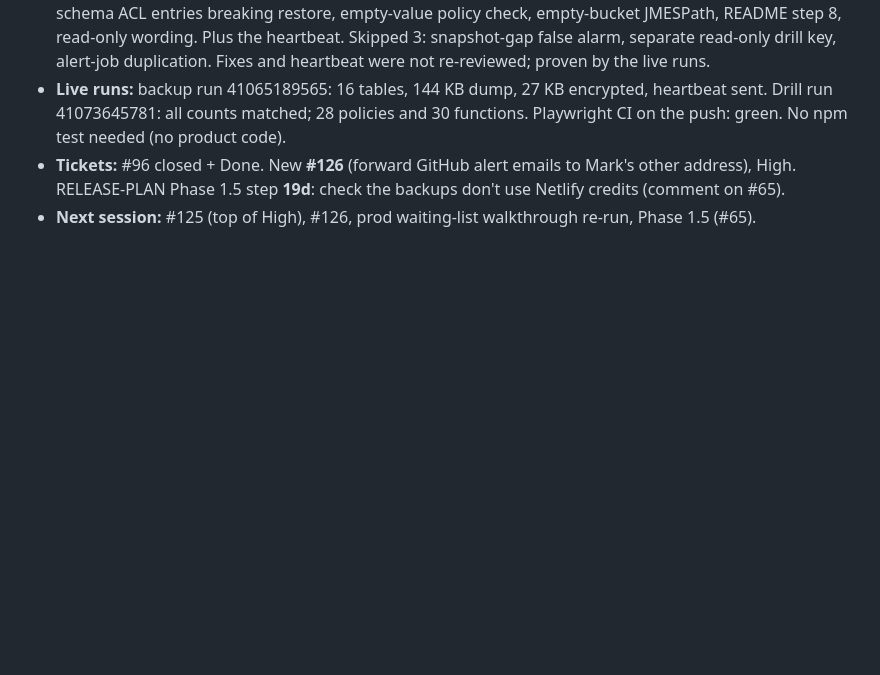
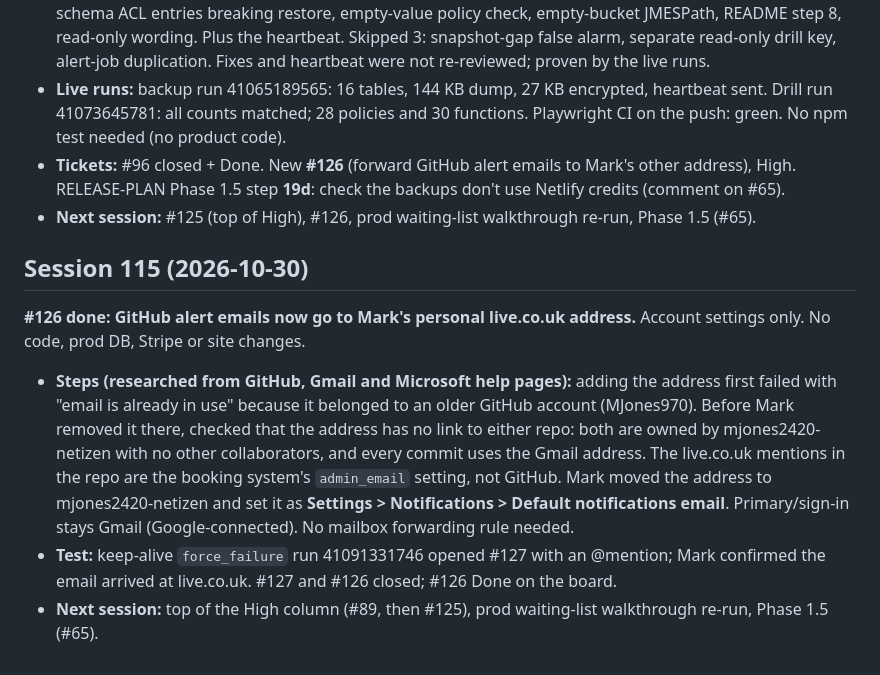
Before and after one commit to mjones2420-netizen/lg-pilates-booking, a Markdown page: SESSION-LOG.md, the part around the change. Drawn GitHub-style; blank space fills up the shorter version.

Commit message:
Session 115 wrap-up: #126 GitHub alert emails now go to live.co.uk
Co-Authored-By: Claude Opus 5.5 <noreply@anthropic.com>
Claude-Session: https://claude.ai/code/session_01Vyqhcca4XT14rLGDutricE

```diff
--- a/SESSION-LOG.md
+++ b/SESSION-LOG.md
@@ -645,3 +645,10 @@ Website only (`lg-pilates-website` repo). `afc7b1a` — 7 WordPress URL 301 redi
 - **Live runs:** backup run 41065189565: 16 tables, 144 KB dump, 27 KB encrypted, heartbeat sent. Drill run 41073645781: all counts matched; 28 policies and 30 functions. Playwright CI on the push: green. No npm test needed (no product code).
 - **Tickets:** #96 closed + Done. New **#126** (forward GitHub alert emails to Mark's other address), High. RELEASE-PLAN Phase 1.5 step **19d**: check the backups don't use Netlify credits (comment on #65).
 - **Next session:** #125 (top of High), #126, prod waiting-list walkthrough re-run, Phase 1.5 (#65).
+
+## Session 115 (2026-10-30)
+
+**#126 done: GitHub alert emails now go to Mark's personal live.co.uk address.** Account settings only. No code, prod DB, Stripe or site changes.
+- **Steps (researched from GitHub, Gmail and Microsoft help pages):** adding the address first failed with "email is already in use" because it belonged to an older GitHub account (MJones970). Before Mark removed it there, checked that the address has no link to either repo: both are owned by mjones2420-netizen with no other collaborators, and every commit uses the Gmail address. The live.co.uk mentions in the repo are the booking system's `admin_email` setting, not GitHub. Mark moved the address to mjones2420-netizen and set it as **Settings > Notifications > Default notifications email**. Primary/sign-in stays Gmail (Google-connected). No mailbox forwarding rule needed.
+- **Test:** keep-alive `force_failure` run 41091331746 opened #127 with an @mention; Mark confirmed the email arrived at live.co.uk. #127 and #126 closed; #126 Done on the board.
+- **Next session:** top of the High column (#89, then #125), prod waiting-list walkthrough re-run, Phase 1.5 (#65).
```
Also changed, not shown: CLAUDE.md (+2 -2 lines).
